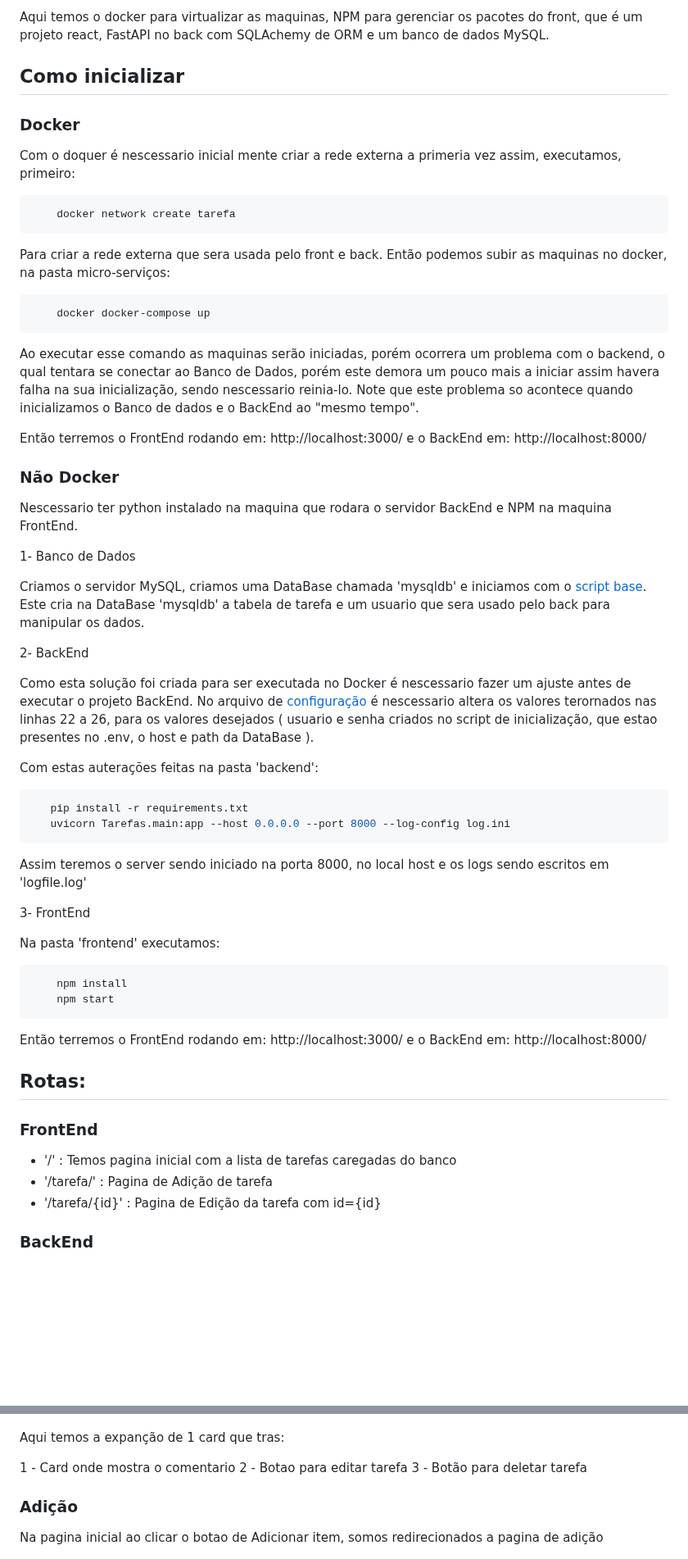
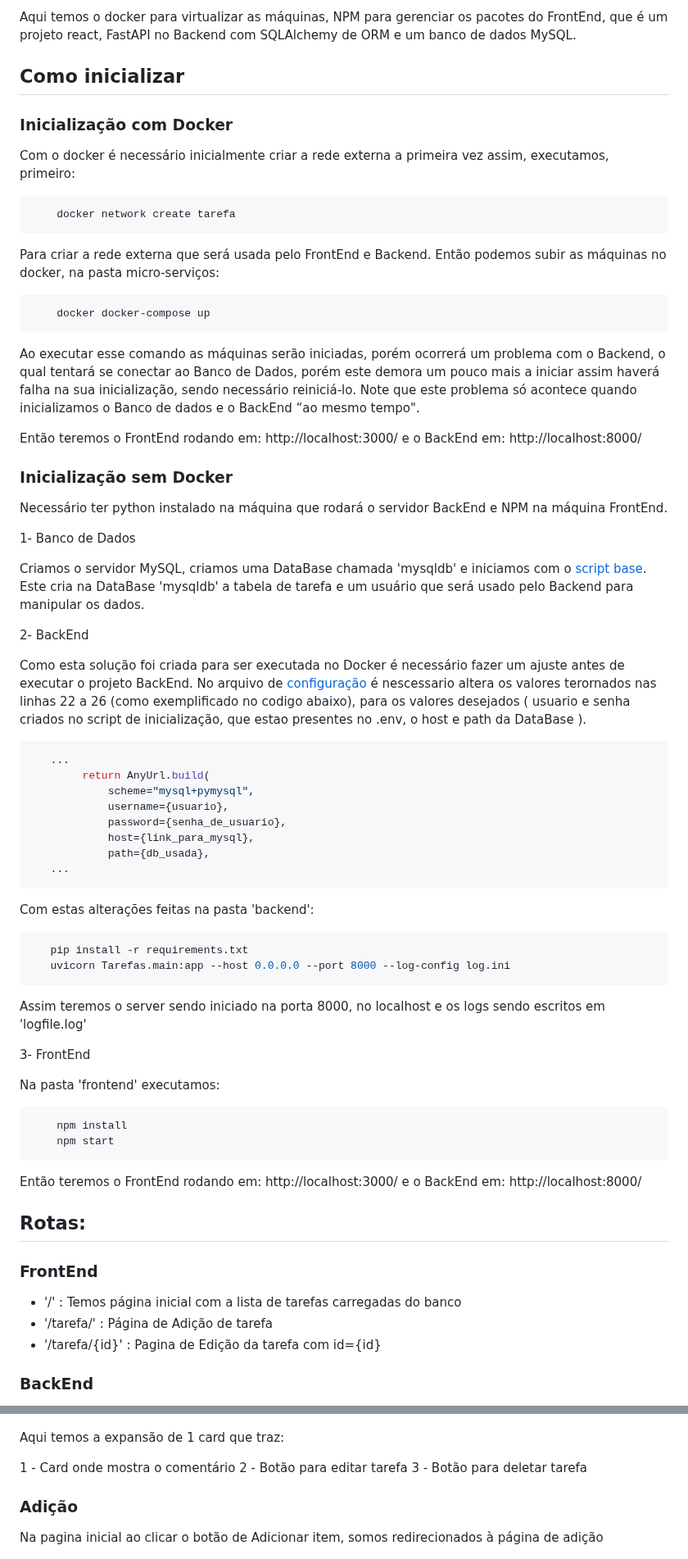
Before and after one commit to denielfer/Tarefa-Crud, a Markdown page: micro-serviços/readme.md, 2 parts joined by grey strips. Shown at 82% size. GitHub-like rendering; blank space fills up the shorter version.

````diff
--- a/micro-serviços/readme.md
+++ b/micro-serviços/readme.md
@@ -11,40 +11,51 @@ Esta solução em microsserviço, para emular diversas maquinas foi usado o dock
 
-Aqui temos o docker para virtualizar as maquinas, NPM para gerenciar os pacotes do front, que é um projeto react, FastAPI no back com SQLAchemy de ORM e um banco de dados MySQL.
+Aqui temos o docker para virtualizar as máquinas, NPM para gerenciar os pacotes do FrontEnd, que é um projeto react, FastAPI no Backend com SQLAlchemy de ORM e um banco de dados MySQL.
 
 ## Como inicializar
 
-### Docker
-Com o doquer é nescessario inicial mente criar a rede externa a primeria vez assim, executamos, primeiro:
+### Inicialização com Docker
+Com o docker é necessário inicialmente criar a rede externa a primeira vez assim, executamos, primeiro:
 
 ```powershell
     docker network create tarefa
 ```
-Para criar a rede externa que sera usada pelo front e back.
-Então podemos subir as maquinas no docker, na pasta micro-serviços:
+Para criar a rede externa que será usada pelo FrontEnd e Backend.
+Então podemos subir as máquinas no docker, na pasta micro-serviços:
 ```powershell
     docker docker-compose up
 ```
-Ao executar esse comando as maquinas serão iniciadas, porém ocorrera um problema com o backend, o qual tentara se conectar ao Banco de Dados, porém este demora um pouco mais a iniciar assim havera falha na sua inicialização, sendo nescessario reinia-lo. Note que este problema so acontece quando inicializamos o Banco de dados e o BackEnd ao "mesmo tempo".
+Ao executar esse comando as máquinas serão iniciadas, porém ocorrerá um problema com o Backend, o qual tentará se conectar ao Banco de Dados, porém este demora um pouco mais a iniciar assim haverá falha na sua inicialização, sendo necessário reiniciá-lo. Note que este problema só acontece quando inicializamos o Banco de dados e o BackEnd “ao mesmo tempo".
 
-Então terremos o FrontEnd rodando em: http://localhost:3000/ e o BackEnd em:  http://localhost:8000/
+Então teremos o FrontEnd rodando em: http://localhost:3000/ e o BackEnd em:  http://localhost:8000/
 
-### Não Docker
-Nescessario ter python instalado na maquina que rodara o servidor BackEnd e NPM na maquina FrontEnd.
+### Inicialização sem Docker
+Necessário ter python instalado na máquina que rodará o servidor BackEnd e NPM na máquina FrontEnd.
 
 1- Banco de Dados
 
- Criamos o servidor MySQL, criamos uma DataBase chamada 'mysqldb' e iniciamos com o [script base](https://github.com/denielfer/Tarefa-Crud/tree/main/micro-servi%C3%A7os/init_db). Este cria na DataBase 'mysqldb' a tabela de tarefa e um usuario que sera usado pelo back para manipular os dados.
+ Criamos o servidor MySQL, criamos uma DataBase chamada 'mysqldb' e iniciamos com o [script base](https://github.com/denielfer/Tarefa-Crud/tree/main/micro-servi%C3%A7os/init_db). Este cria na DataBase 'mysqldb' a tabela de tarefa e um usuário que será usado pelo Backend para manipular os dados.
 
 2- BackEnd
 
-Como esta solução foi criada para ser executada no Docker é nescessario fazer um ajuste antes de executar o projeto BackEnd. No arquivo de [configuração](https://github.com/denielfer/Tarefa-Crud/blob/main/micro-servi%C3%A7os/backend/Tarefas/setting.py) é nescessario altera os valores terornados nas linhas 22 a 26, para os valores desejados ( usuario e senha criados no script de inicialização, que estao presentes no .env, o host e path da DataBase ).
+Como esta solução foi criada para ser executada no Docker é necessário fazer um ajuste antes de executar o projeto BackEnd. No arquivo de [configuração](https://github.com/denielfer/Tarefa-Crud/blob/main/micro-servi%C3%A7os/backend/Tarefas/setting.py) é nescessario altera os valores terornados nas linhas 22 a 26 (como exemplificado no codigo abaixo), para os valores desejados ( usuario e senha criados no script de inicialização, que estao presentes no .env, o host e path da DataBase ).
 
-Com estas auterações feitas na pasta 'backend':
+```powershell
+   ...
+        return AnyUrl.build(
+            scheme="mysql+pymysql",
+            username={usuario},
+            password={senha_de_usuario},
+            host={link_para_mysql},
+            path={db_usada},
+   ...
+```
+
+Com estas alterações feitas na pasta 'backend':
 ```powershell
    pip install -r requirements.txt
    uvicorn Tarefas.main:app --host 0.0.0.0 --port 8000 --log-config log.ini
 ```
-Assim teremos o server sendo iniciado na porta 8000, no local host e os logs sendo escritos em 'logfile.log'
+Assim teremos o server sendo iniciado na porta 8000, no localhost e os logs sendo escritos em 'logfile.log'
 
 3- FrontEnd
 
@@ -54,12 +65,13 @@ Na pasta 'frontend' executamos:
     npm start
 ```
 
-Então terremos o FrontEnd rodando em: http://localhost:3000/ e o BackEnd em:  http://localhost:8000/
+Então teremos o FrontEnd rodando em: http://localhost:3000/ e o BackEnd em:  http://localhost:8000/
 
 ## Rotas:
 ### FrontEnd
- - '/' : Temos pagina inicial com a lista de tarefas caregadas do banco
- - '/tarefa/' : Pagina de Adição de tarefa
+
+ - '/' : Temos página inicial com a lista de tarefas carregadas do banco
+ - '/tarefa/' : Página de Adição de tarefa
  - '/tarefa/{id}' : Pagina de Edição da tarefa com id={id}
 
 ### BackEnd
@@ -86,16 +102,16 @@ Assim ao clicarmos em um item temos:
 
 ![Alt Text](img/home1.png)
 
-Aqui temos a expanção de 1 card que tras:
+Aqui temos a expansão de 1 card que traz:
 
-1 - Card onde mostra o comentario
-2 - Botao para editar tarefa
+1 - Card onde mostra o comentário
+2 - Botão para editar tarefa
 3 - Botão para deletar tarefa
 
 
 ### Adição
 
-Na pagina inicial ao clicar o botao de Adicionar item, somos redirecionados a pagina de adição
+Na pagina inicial ao clicar o botão de Adicionar item, somos redirecionados à página de adição
 
 ![Alt Text](img/adição.png)
 
````
Also changed, not shown: other parts of micro-serviços/readme.md (+24 -20 lines).
